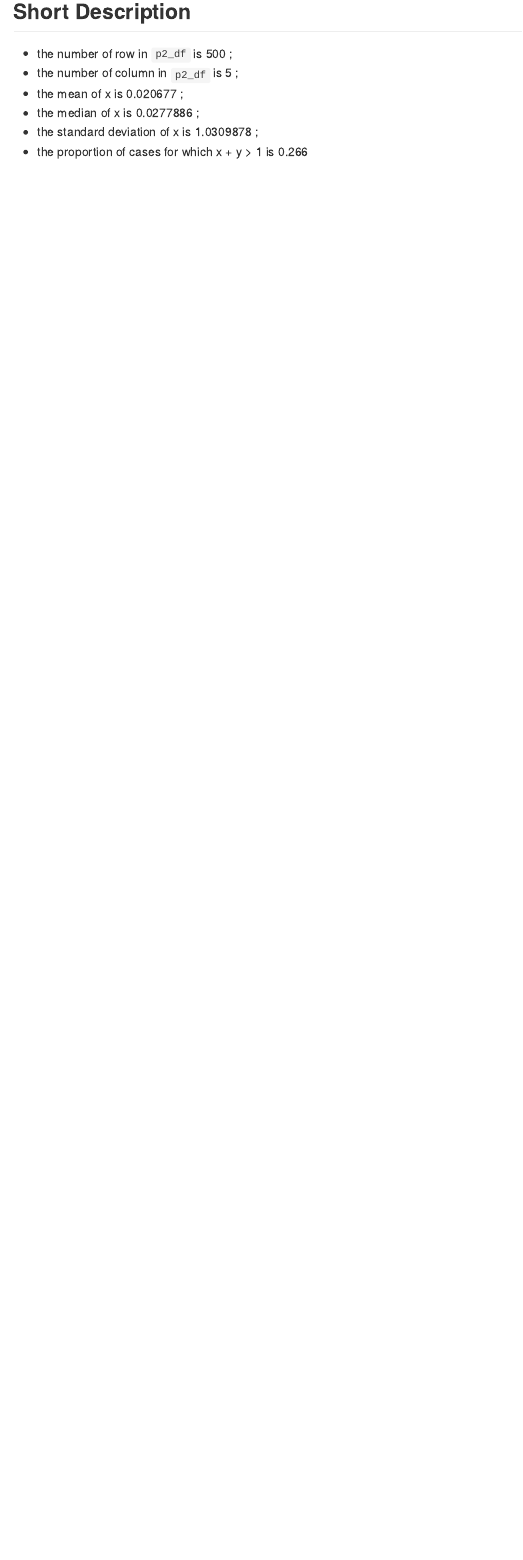
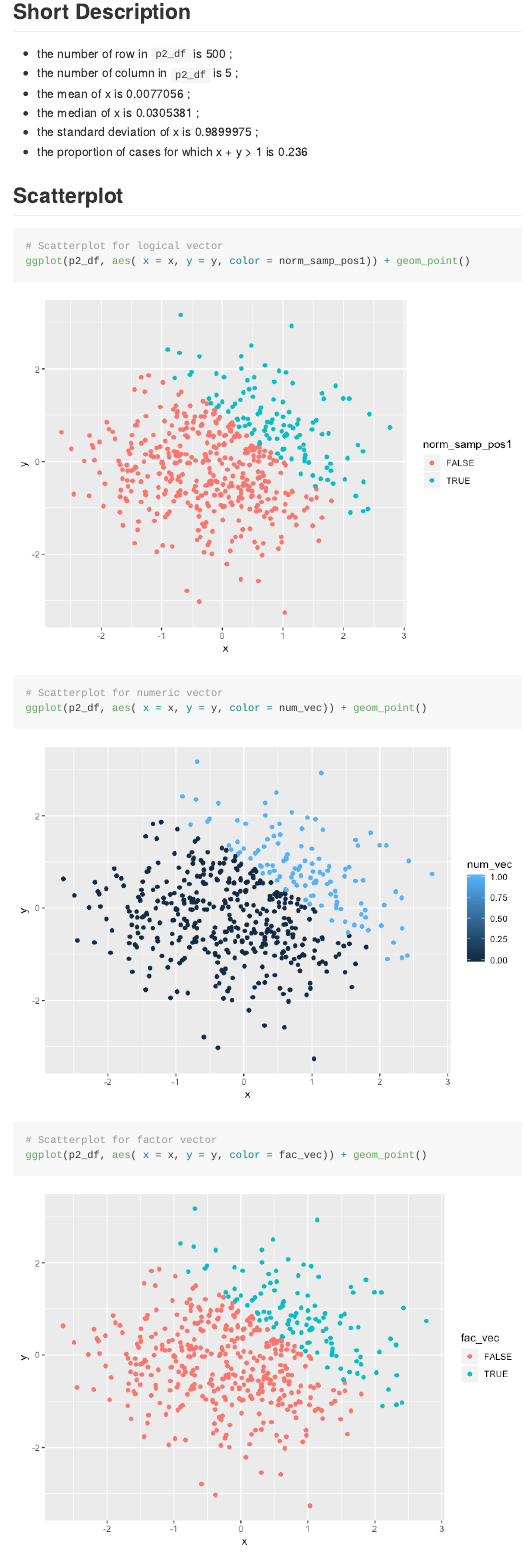
Before and after one commit to xcydoris/p8105_hw1_cx2227, an R Markdown document (hw1_rmd.Rmd): the page in a window 1100 px wide, from 1970 px down. The pictures show the output file hw1_rmd.md that the author committed with the source, drawn offline in the style of GitHub.

Commit message:
Added scatterplots

````diff
--- a/hw1_rmd.Rmd
+++ b/hw1_rmd.Rmd
@@ -62,3 +62,16 @@ p2_df = tibble(
 - the median of x is `r median (pull(p2_df, x))` ;
 - the standard deviation of x is `r sd(pull ( p2_df, x))` ;
 - the proportion of cases for which x + y > 1 is `r mean(pull(p2_df, norm_samp_pos1))`
+
+## Scatterplot
+```{r}
+# Scatterplot for logical vector
+ggplot(p2_df, aes( x = x, y = y, color = norm_samp_pos1)) + geom_point()
+
+# Scatterplot for numeric vector
+ggplot(p2_df, aes( x = x, y = y, color = num_vec)) + geom_point()
+
+# Scatterplot for factor vector
+ggplot(p2_df, aes( x = x, y = y, color = fac_vec)) + geom_point()
+
+```
````
Also changed, not shown: hw1_rmd.md, hw1_rmd_files/figure-gfm/unnamed-chunk-2-1.png (added), hw1_rmd_files/figure-gfm/unnamed-chunk-2-2.png (added), hw1_rmd_files/figure-gfm/unnamed-chunk-2-3.png (added).
